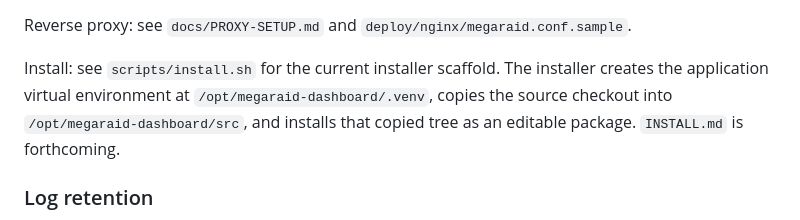
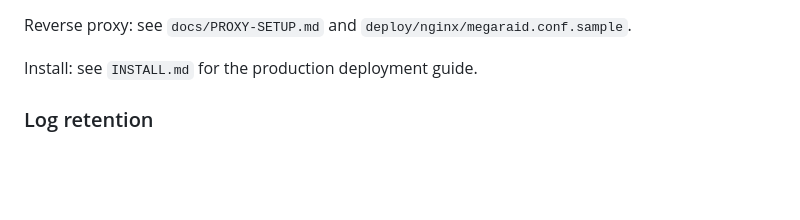
Before and after one commit to AlexBomber12/megaraid-dashboard, a Markdown page: README.md, the part around the change. Rendered like a GitHub page; blank space fills up the shorter version.

```diff
--- a/README.md
+++ b/README.md
@@ -70,10 +70,7 @@ script into startup. The sample unit sets a production default of
 
 Reverse proxy: see `docs/PROXY-SETUP.md` and `deploy/nginx/megaraid.conf.sample`.
 
-Install: see `scripts/install.sh` for the current installer scaffold. The installer creates
-the application virtual environment at `/opt/megaraid-dashboard/.venv`, copies the source
-checkout into `/opt/megaraid-dashboard/src`, and installs that copied tree as an editable
-package. `INSTALL.md` is forthcoming.
+Install: see `INSTALL.md` for the production deployment guide.
 
 ### Log retention
 
```
Also changed, not shown: INSTALL.md (added, +558 -0 lines).
